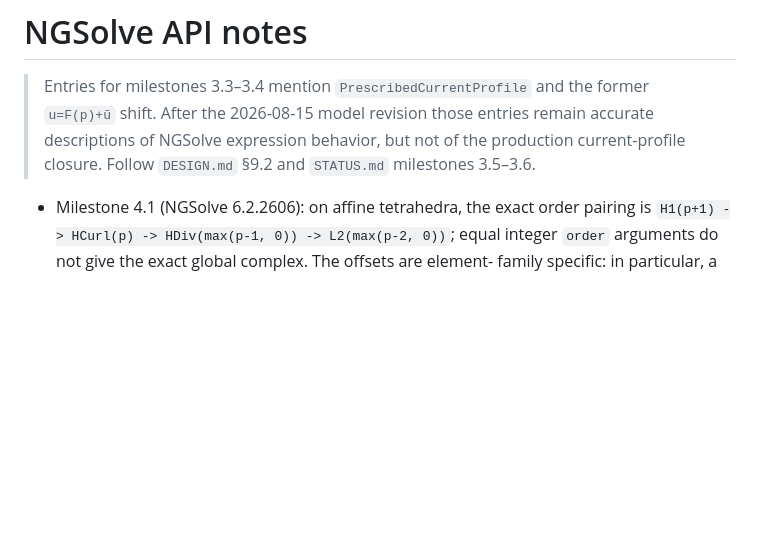
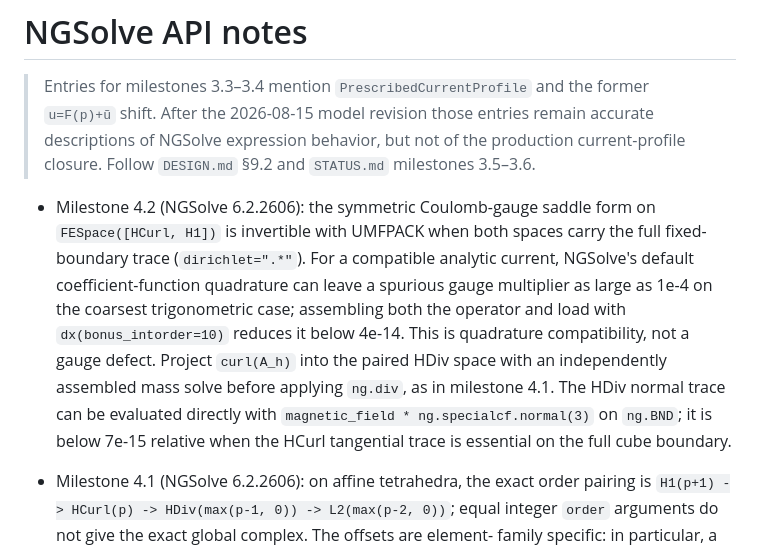
Before and after one commit to landreman/remec, a Markdown page: docs/dev_notes.md, the part around the change. Drawn GitHub-style; blank space fills up the shorter version.

```diff
--- a/docs/dev_notes.md
+++ b/docs/dev_notes.md
@@ -4,6 +4,18 @@
 > `u=F(p)+ũ` shift. After the 2026-08-15 model revision those entries remain accurate
 > descriptions of NGSolve expression behavior, but not of the production current-profile
 > closure. Follow `DESIGN.md` §9.2 and `STATUS.md` milestones 3.5–3.6.
+
+- Milestone 4.2 (NGSolve 6.2.2606): the symmetric Coulomb-gauge saddle form on
+  `FESpace([HCurl, H1])` is invertible with UMFPACK when both spaces carry the full
+  fixed-boundary trace (`dirichlet=".*"`). For a compatible analytic current,
+  NGSolve's default coefficient-function quadrature can leave a spurious gauge
+  multiplier as large as 1e-4 on the coarsest trigonometric case; assembling both the
+  operator and load with `dx(bonus_intorder=10)` reduces it below 4e-14. This is
+  quadrature compatibility, not a gauge defect. Project `curl(A_h)` into the paired
+  HDiv space with an independently assembled mass solve before applying `ng.div`, as
+  in milestone 4.1. The HDiv normal trace can be evaluated directly with
+  `magnetic_field * ng.specialcf.normal(3)` on `ng.BND`; it is below 7e-15 relative
+  when the HCurl tangential trace is essential on the full cube boundary.
 
 - Milestone 4.1 (NGSolve 6.2.2606): on affine tetrahedra, the exact order pairing is
   `H1(p+1) -> HCurl(p) -> HDiv(max(p-1, 0)) -> L2(max(p-2, 0))`; equal integer
```
Also changed, not shown: docs/STATUS.md (+21 -17 lines), docs/verification.md (+45 -0 lines).
